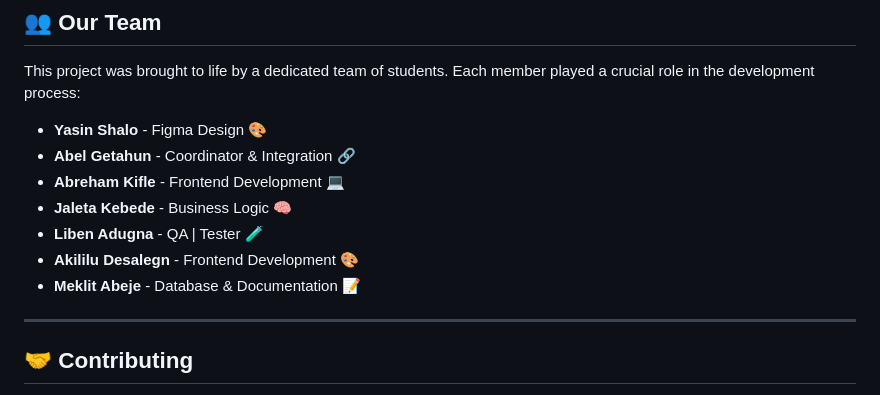
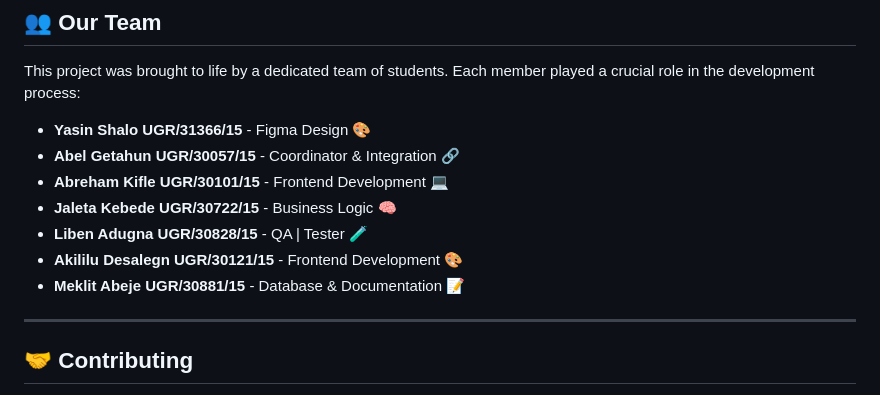
Before and after one commit to abeelgetahun/chewata-ChatApp, a Markdown page: README.md, the part around the change. Rendered like a GitHub page.

```diff
--- a/README.md
+++ b/README.md
@@ -132,13 +132,13 @@ This project is integrated with Firebase. To connect your own Firebase project,
 
 This project was brought to life by a dedicated team of students. Each member played a crucial role in the development process:
 
-  * **Yasin Shalo** - Figma Design 🎨
-  * **Abel Getahun** - Coordinator & Integration 🔗
-  * **Abreham Kifle** - Frontend Development 💻
-  * **Jaleta Kebede** - Business Logic 🧠
-  * **Liben Adugna** - QA | Tester 🧪
-  * **Akililu Desalegn** - Frontend Development 🎨
-  * **Meklit Abeje** - Database & Documentation 📝
+  * **Yasin Shalo    UGR/31366/15** - Figma Design 🎨
+  * **Abel Getahun   UGR/30057/15** - Coordinator & Integration 🔗
+  * **Abreham Kifle    UGR/30101/15** - Frontend Development 💻
+  * **Jaleta Kebede   UGR/30722/15** - Business Logic 🧠
+  * **Liben Adugna   UGR/30828/15** - QA | Tester 🧪
+  * **Akililu Desalegn   UGR/30121/15** - Frontend Development 🎨
+  * **Meklit Abeje   UGR/30881/15** - Database & Documentation 📝
 
 -----
 
```
